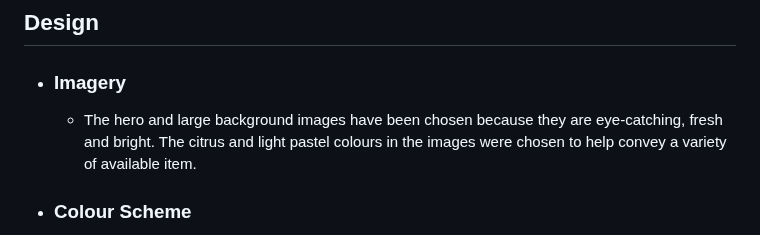
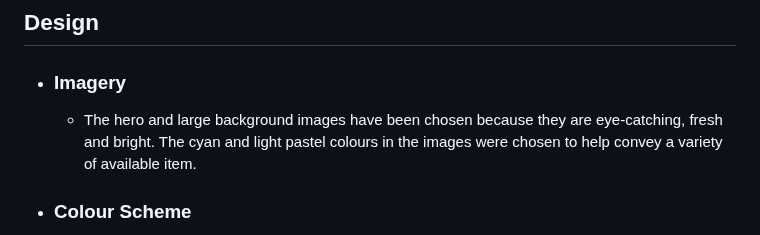
Before and after one commit to AmarDange/Archana-Bazaar, a Markdown page: README.md, the part around one of its changes. GitHub-like rendering.

```diff
--- a/README.md
+++ b/README.md
@@ -144,6 +144,6 @@ Archana Bazar is a site that advertises educational book store. This website con
 ## Design
 
 -   ### Imagery
-    -   The hero and large background images have been chosen because they are eye-catching, fresh and bright.  The citrus and light pastel colours in the images were chosen to help convey a variety of available item.
+    -   The hero and large background images have been chosen because they are eye-catching, fresh and bright.  The cyan and light pastel colours in the images were chosen to help convey a variety of available item.
 
 -   ### Colour Scheme
```
Also changed, not shown: other parts of README.md (+1 -3 lines).
